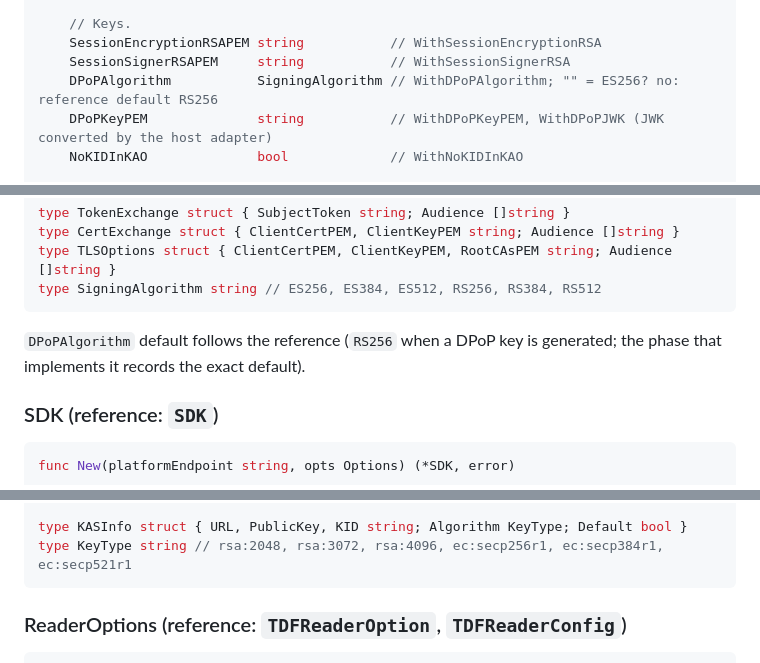
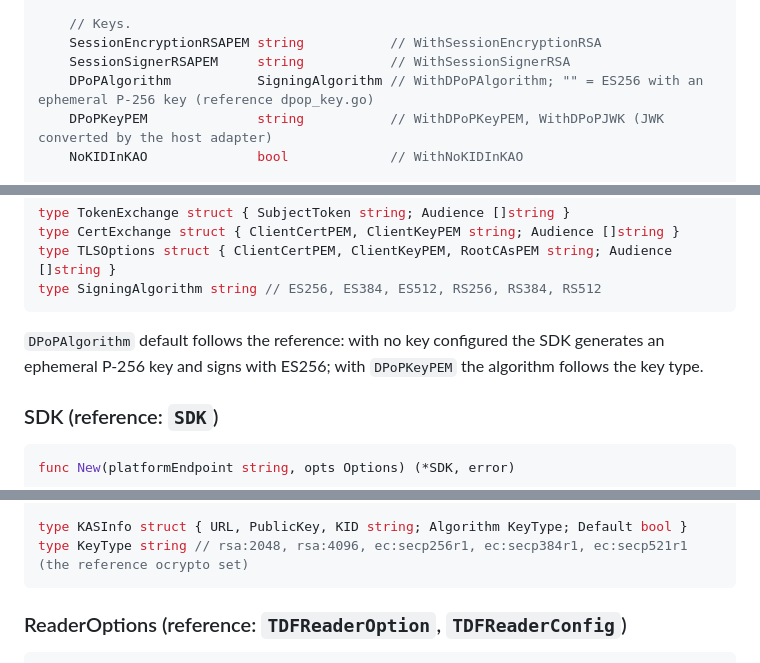
Before and after one commit to eugenioenko/opentdf-sdk, a Markdown page: docs/api-spec.md, 3 parts joined by grey strips. Rendered like a GitHub page.

````diff
--- a/docs/api-spec.md
+++ b/docs/api-spec.md
@@ -85,7 +85,7 @@ type Options struct {
 	// Keys.
 	SessionEncryptionRSAPEM string           // WithSessionEncryptionRSA
 	SessionSignerRSAPEM     string           // WithSessionSignerRSA
-	DPoPAlgorithm           SigningAlgorithm // WithDPoPAlgorithm; "" = ES256? no: reference default RS256
+	DPoPAlgorithm           SigningAlgorithm // WithDPoPAlgorithm; "" = ES256 with an ephemeral P-256 key (reference dpop_key.go)
 	DPoPKeyPEM              string           // WithDPoPKeyPEM, WithDPoPJWK (JWK converted by the host adapter)
 	NoKIDInKAO              bool             // WithNoKIDInKAO
 
@@ -102,8 +102,9 @@ type TLSOptions struct { ClientCertPEM, ClientKeyPEM, RootCAsPEM string; Audienc
 type SigningAlgorithm string // ES256, ES384, ES512, RS256, RS384, RS512
 ```
 
-`DPoPAlgorithm` default follows the reference (`RS256` when a DPoP key is
-generated; the phase that implements it records the exact default).
+`DPoPAlgorithm` default follows the reference: with no key configured the
+SDK generates an ephemeral P-256 key and signs with ES256; with
+`DPoPKeyPEM` the algorithm follows the key type.
 
 ### SDK (reference: `SDK`)
 
@@ -195,7 +196,7 @@ type TDFOptions struct {
 }
 
 type KASInfo struct { URL, PublicKey, KID string; Algorithm KeyType; Default bool }
-type KeyType string // rsa:2048, rsa:3072, rsa:4096, ec:secp256r1, ec:secp384r1, ec:secp521r1
+type KeyType string // rsa:2048, rsa:4096, ec:secp256r1, ec:secp384r1, ec:secp521r1 (the reference ocrypto set)
 ```
 
 ### ReaderOptions (reference: `TDFReaderOption`, `TDFReaderConfig`)
````
Also changed, not shown: docs/full-sdk-plan.md (+17 -8 lines).
